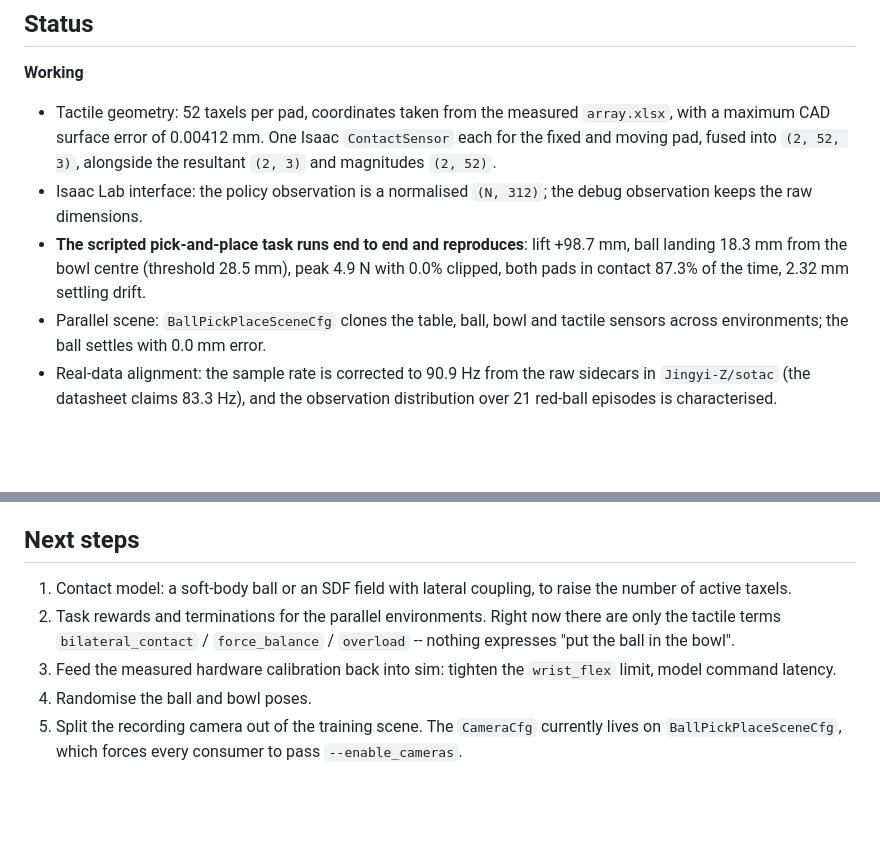
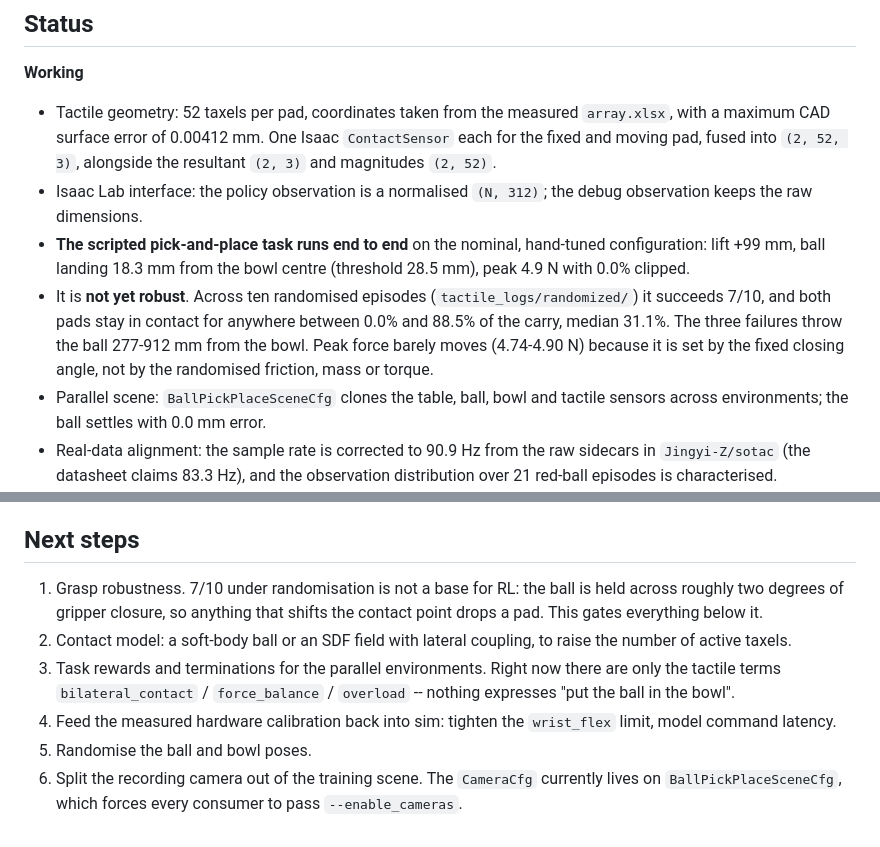
Before and after one commit to buzyjm/so101-tactile-sim, a Markdown page: README.md, 2 parts joined by grey strips. GitHub-like rendering; blank space fills up the shorter version.

Commit message:
Correct the robustness claim for the scripted task
The README quoted 87.3% both-pad contact as the task's headline number.
That is seed 1 of the randomised sweep -- the best of ten.  The sweep in
tactile_logs/randomized/ actually succeeds 7/10, with both-pad contact
ranging 0.0-88.5% and a median of 31.1%.

Grasp robustness is now the first item under next steps: it gates the RL
work, since the ball is held across roughly two degrees of closure.

```diff
--- a/README.md
+++ b/README.md
@@ -14,10 +14,15 @@ and deploy them zero-shot to the real arm**.
   alongside the resultant `(2, 3)` and magnitudes `(2, 52)`.
 - Isaac Lab interface: the policy observation is a normalised `(N, 312)`; the
   debug observation keeps the raw dimensions.
-- **The scripted pick-and-place task runs end to end and reproduces**: lift
-  +98.7 mm, ball landing 18.3 mm from the bowl centre (threshold 28.5 mm), peak
-  4.9 N with 0.0% clipped, both pads in contact 87.3% of the time, 2.32 mm
-  settling drift.
+- **The scripted pick-and-place task runs end to end** on the nominal,
+  hand-tuned configuration: lift +99 mm, ball landing 18.3 mm from the bowl
+  centre (threshold 28.5 mm), peak 4.9 N with 0.0% clipped.
+- It is **not yet robust**.  Across ten randomised episodes
+  (`tactile_logs/randomized/`) it succeeds 7/10, and both pads stay in contact
+  for anywhere between 0.0% and 88.5% of the carry, median 31.1%.  The three
+  failures throw the ball 277-912 mm from the bowl.  Peak force barely moves
+  (4.74-4.90 N) because it is set by the fixed closing angle, not by the
+  randomised friction, mass or torque.
 - Parallel scene: `BallPickPlaceSceneCfg` clones the table, ball, bowl and
   tactile sensors across environments; the ball settles with 0.0 mm error.
 - Real-data alignment: the sample rate is corrected to 90.9 Hz from the raw
@@ -185,14 +190,17 @@ would be coplanar with every tabletop in the grid and z-fight.
 
 ## Next steps
 
-1. Contact model: a soft-body ball or an SDF field with lateral coupling, to
+1. Grasp robustness.  7/10 under randomisation is not a base for RL: the ball
+   is held across roughly two degrees of gripper closure, so anything that
+   shifts the contact point drops a pad.  This gates everything below it.
+2. Contact model: a soft-body ball or an SDF field with lateral coupling, to
    raise the number of active taxels.
-2. Task rewards and terminations for the parallel environments.  Right now there
-   are only the tactile terms `bilateral_contact` / `force_balance` / `overload`
-   -- nothing expresses "put the ball in the bowl".
-3. Feed the measured hardware calibration back into sim: tighten the
+3. Task rewards and terminations for the parallel environments.  Right now
+   there are only the tactile terms `bilateral_contact` / `force_balance` /
+   `overload` -- nothing expresses "put the ball in the bowl".
+4. Feed the measured hardware calibration back into sim: tighten the
    `wrist_flex` limit, model command latency.
-4. Randomise the ball and bowl poses.
-5. Split the recording camera out of the training scene.  The `CameraCfg`
+5. Randomise the ball and bowl poses.
+6. Split the recording camera out of the training scene.  The `CameraCfg`
    currently lives on `BallPickPlaceSceneCfg`, which forces every consumer to
    pass `--enable_cameras`.
```
